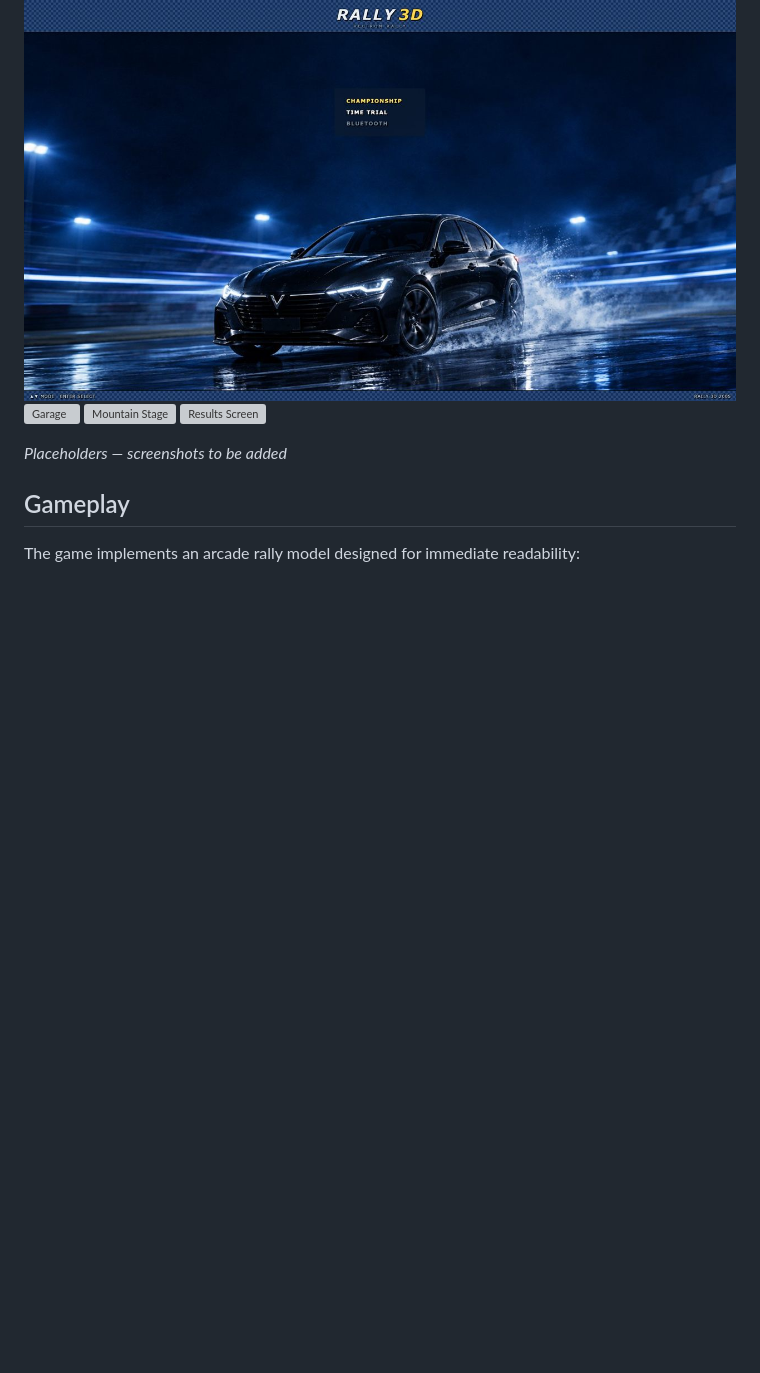
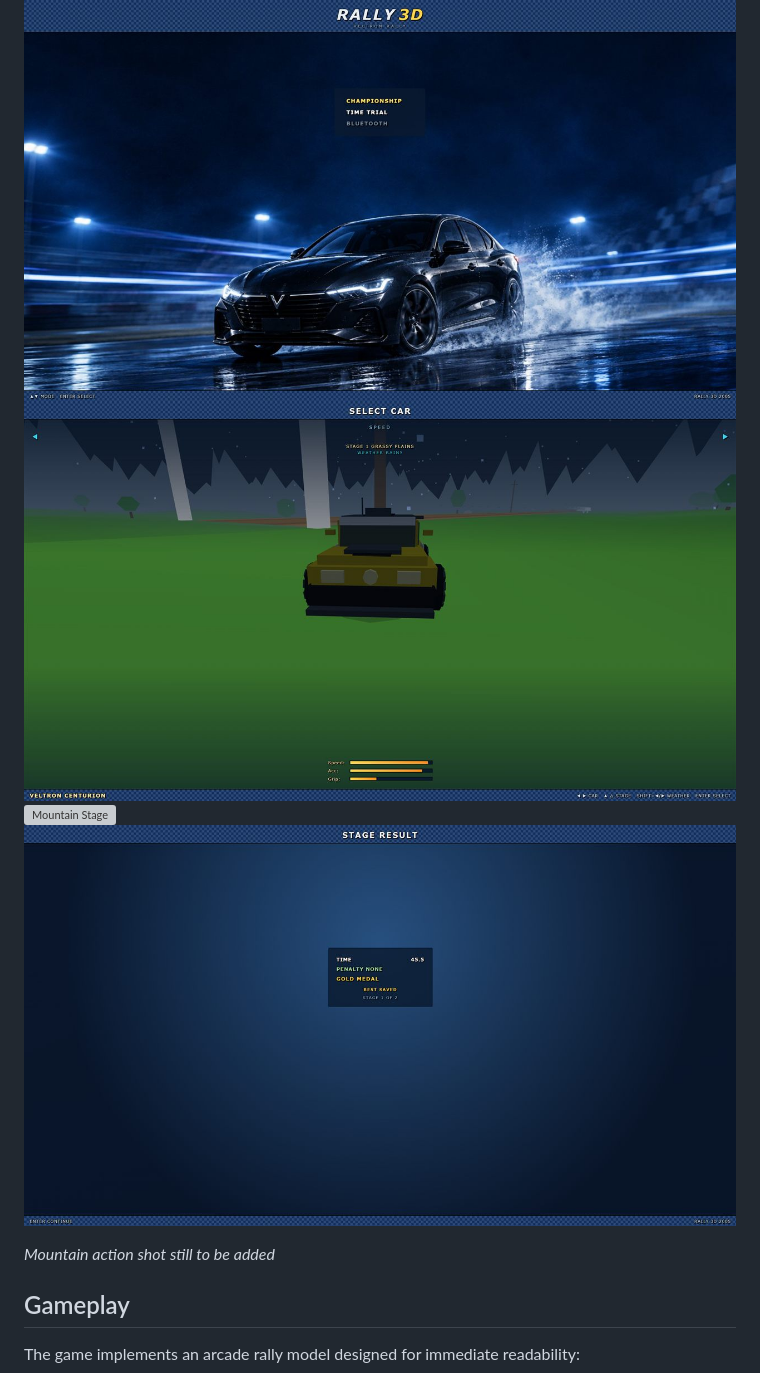
Before and after one commit to mrvlajnic/veltron-rally-3d, a Markdown page: README.md, the part around the change. GitHub-like rendering; pictures changed too: docs/screenshots/garage-centurion.jpg (added), docs/screenshots/results-gold.jpg (added); blank space fills up the shorter version; grey boxes are pictures that could not be loaded.

Commit message:
Docs screenshots: garage and results
- docs/screenshots/garage-centurion.jpg, results-gold.jpg wired into README

```diff
--- a/README.md
+++ b/README.md
@@ -23,11 +23,11 @@ Rally 3D — Veltron Edition is a browser-based rally racing prototype that recr
 ## Screenshots
 
 ![Title Screen](docs/screenshots/title-night-rain.jpg)
-![Garage](docs/screenshots/garage.png)
+![Garage](docs/screenshots/garage-centurion.jpg)
 ![Mountain Stage](docs/screenshots/mountain.png)
-![Results Screen](docs/screenshots/results.png)
+![Results Screen](docs/screenshots/results-gold.jpg)
 
-*Placeholders — screenshots to be added*
+*Mountain action shot still to be added*
 
 ## Gameplay
 
```
